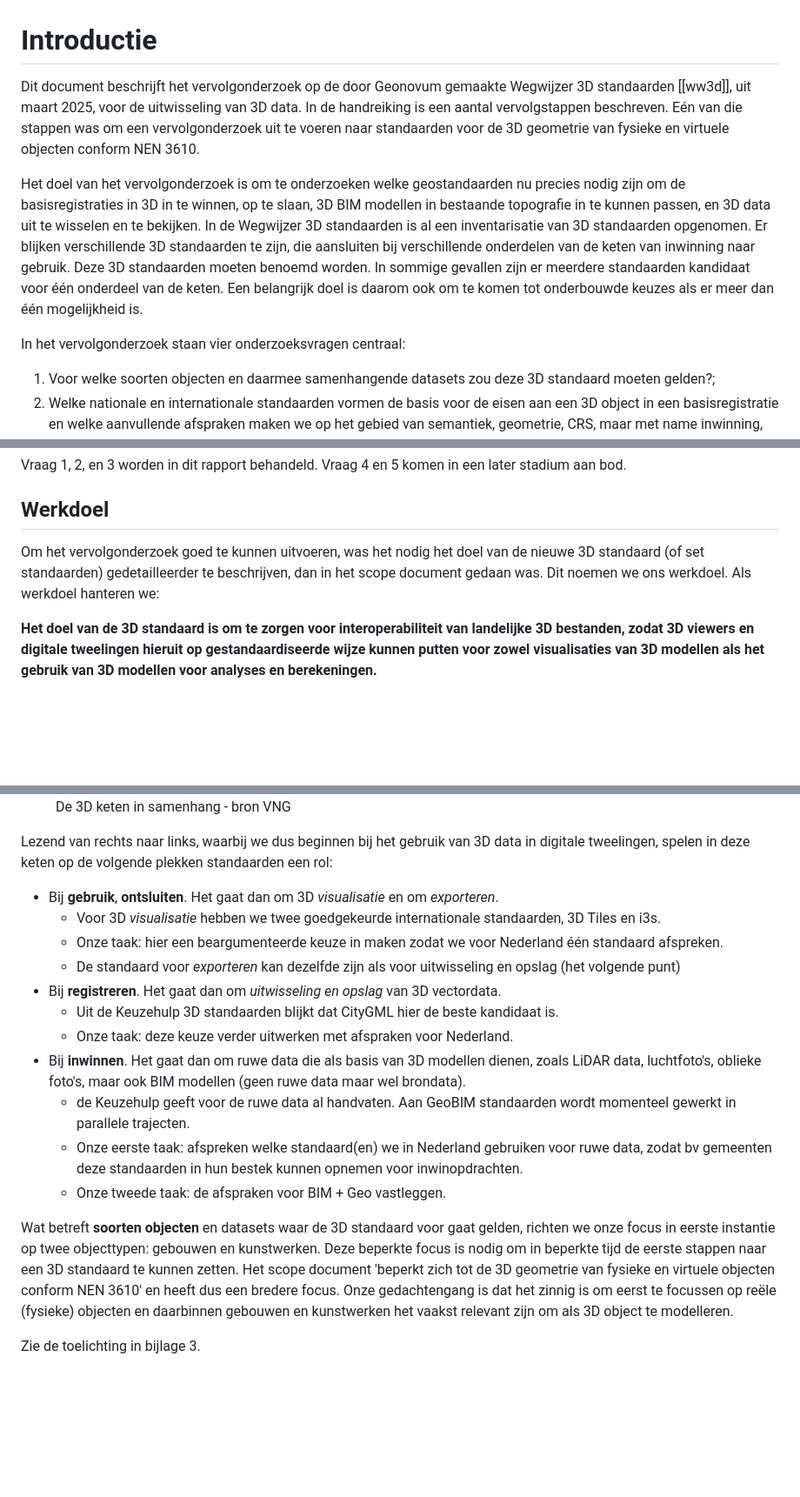
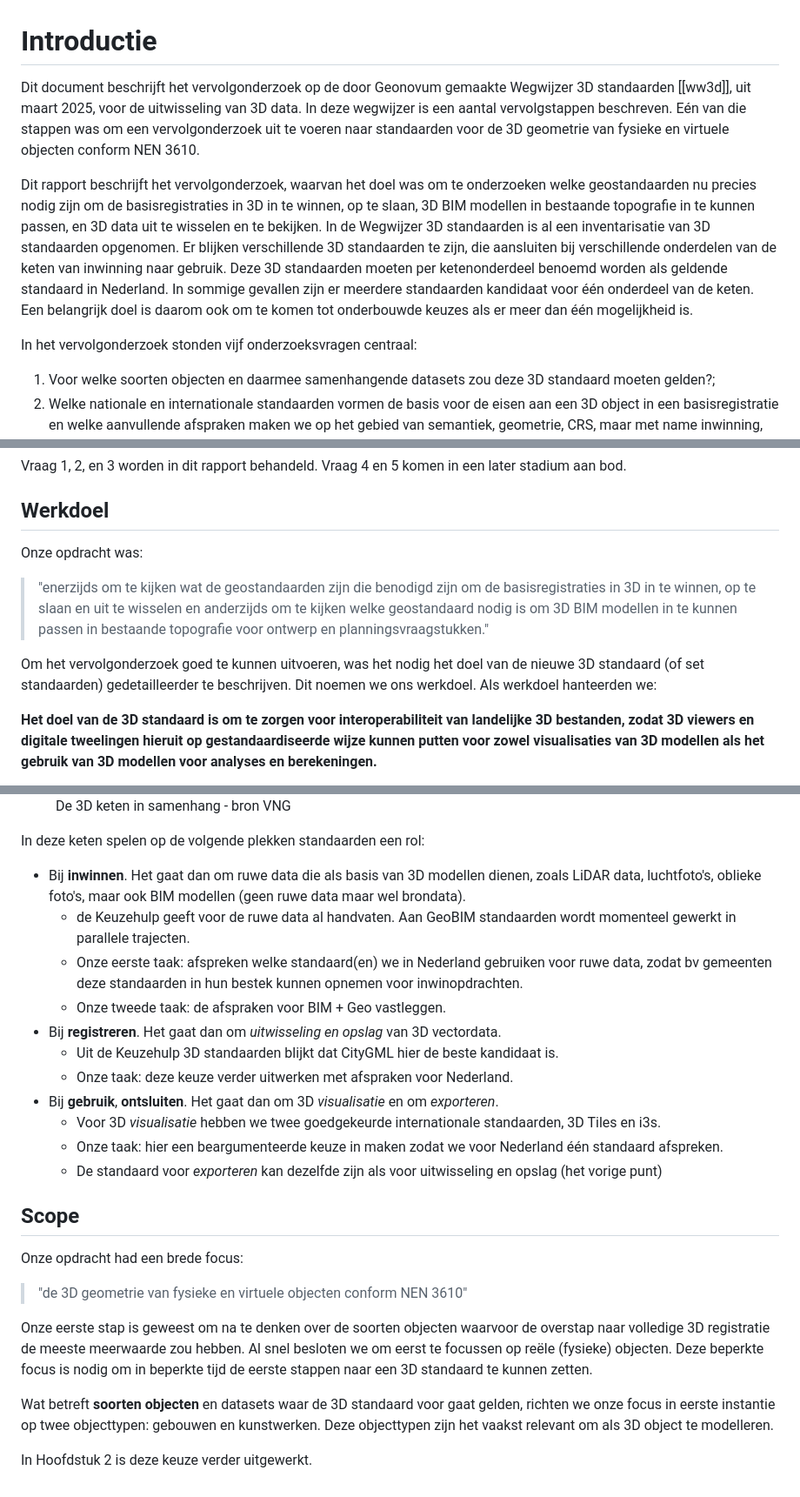
Before and after one commit to Geonovum/3d-standaard-rapport, a Markdown page: ch01.md, 3 parts joined by grey strips. Shown at 87% size. Rendered like a GitHub page; blank space fills up the shorter version.

Commit message:
editorial ch01

```diff
--- a/ch01.md
+++ b/ch01.md
@@ -1,10 +1,10 @@
 # Introductie
 
-Dit document beschrijft het vervolgonderzoek op de door Geonovum gemaakte Wegwijzer 3D standaarden [[ww3d]], uit maart 2025, voor de uitwisseling van 3D data. In de handreiking is een aantal vervolgstappen beschreven. Eén van die stappen was om een vervolgonderzoek uit te voeren naar standaarden voor de 3D geometrie van fysieke en virtuele objecten conform NEN 3610.
+Dit document beschrijft het vervolgonderzoek op de door Geonovum gemaakte Wegwijzer 3D standaarden [[ww3d]], uit maart 2025, voor de uitwisseling van 3D data. In deze wegwijzer is een aantal vervolgstappen beschreven. Eén van die stappen was om een vervolgonderzoek uit te voeren naar standaarden voor de 3D geometrie van fysieke en virtuele objecten conform NEN 3610.
 
-Het doel van het vervolgonderzoek is om te onderzoeken welke geostandaarden nu precies nodig zijn om de basisregistraties in 3D in te winnen, op te slaan, 3D BIM modellen in bestaande topografie in te kunnen passen, en 3D data uit te wisselen en te bekijken. In de Wegwijzer 3D standaarden is al een inventarisatie van 3D standaarden opgenomen. Er blijken verschillende 3D standaarden te zijn, die aansluiten bij verschillende onderdelen van de keten van inwinning naar gebruik. Deze 3D standaarden moeten benoemd worden. In sommige gevallen zijn er meerdere standaarden kandidaat voor één onderdeel van de keten. Een belangrijk doel is daarom ook om te komen tot onderbouwde keuzes als er meer dan één mogelijkheid is.
+Dit rapport beschrijft het vervolgonderzoek, waarvan het doel was om te onderzoeken welke geostandaarden nu precies nodig zijn om de basisregistraties in 3D in te winnen, op te slaan, 3D BIM modellen in bestaande topografie in te kunnen passen, en 3D data uit te wisselen en te bekijken. In de Wegwijzer 3D standaarden is al een inventarisatie van 3D standaarden opgenomen. Er blijken verschillende 3D standaarden te zijn, die aansluiten bij verschillende onderdelen van de keten van inwinning naar gebruik. Deze 3D standaarden moeten per ketenonderdeel benoemd worden als geldende standaard in Nederland. In sommige gevallen zijn er meerdere standaarden kandidaat voor één onderdeel van de keten. Een belangrijk doel is daarom ook om te komen tot onderbouwde keuzes als er meer dan één mogelijkheid is.
 
-In het vervolgonderzoek staan vier onderzoeksvragen centraal:
+In het vervolgonderzoek stonden vijf onderzoeksvragen centraal:
 
 1.	Voor welke soorten objecten en daarmee samenhangende datasets zou deze 3D standaard moeten gelden?;
 1.	Welke nationale en internationale standaarden vormen de basis voor de eisen aan een 3D object in een basisregistratie en welke aanvullende afspraken maken we op het gebied van semantiek, geometrie, CRS, maar met name inwinning, kwaliteit, detailniveau en afbakening van 3D objecten, rekening houdend met de aansluiting op BIM standaarden?;
@@ -16,7 +16,10 @@ Vraag 1, 2, en 3 worden in dit rapport behandeld. Vraag 4 en 5 komen in een late
 
 ## Werkdoel
 
-Om het vervolgonderzoek goed te kunnen uitvoeren, was het nodig het doel van de nieuwe 3D standaard (of set standaarden) gedetailleerder te beschrijven, dan in het scope document gedaan was. Dit noemen we ons werkdoel. Als werkdoel hanteren we:
+Onze opdracht was:
+> "enerzijds om te kijken wat de geostandaarden zijn die benodigd zijn om de basisregistraties in 3D in te winnen, op te slaan en uit te wisselen en anderzijds om te kijken welke geostandaard nodig is om 3D BIM modellen in te kunnen passen in bestaande topografie voor ontwerp en planningsvraagstukken."
+
+Om het vervolgonderzoek goed te kunnen uitvoeren, was het nodig het doel van de nieuwe 3D standaard (of set standaarden) gedetailleerder te beschrijven. Dit noemen we ons werkdoel. Als werkdoel hanteerden we:
 
 **Het doel van de 3D standaard is om te zorgen voor interoperabiliteit van landelijke 3D bestanden, zodat 3D viewers en digitale tweelingen hieruit op gestandaardiseerde wijze kunnen putten voor zowel visualisaties van 3D modellen als het gebruik van 3D modellen voor analyses en berekeningen.**
 
@@ -27,19 +30,25 @@ De volgende illustratie van de VNG helpt ons het werk in beeld te krijgen:
     <figcaption>De 3D keten in samenhang - bron VNG</figcaption>
 </figure>
 
-Lezend van rechts naar links, waarbij we dus beginnen bij het gebruik van 3D data in digitale tweelingen, spelen in deze keten op de volgende plekken standaarden een rol:
-- Bij **gebruik**, **ontsluiten**. Het gaat dan om 3D *visualisatie* en om *exporteren*.
-    - Voor 3D *visualisatie* hebben we twee goedgekeurde internationale standaarden, 3D Tiles en i3s.
-    - Onze taak: hier een beargumenteerde keuze in maken zodat we voor Nederland één standaard afspreken.
-    - De standaard voor *exporteren* kan dezelfde zijn als voor uitwisseling en opslag (het volgende punt)
-- Bij **registreren**. Het gaat dan om *uitwisseling en opslag* van 3D vectordata.
-    - Uit de Keuzehulp 3D standaarden blijkt dat CityGML hier de beste kandidaat is.
-    - Onze taak: deze keuze verder uitwerken met afspraken voor Nederland.
+In deze keten spelen op de volgende plekken standaarden een rol:
 - Bij **inwinnen**. Het gaat dan om ruwe data die als basis van 3D modellen dienen, zoals LiDAR data, luchtfoto's, oblieke foto's, maar ook BIM modellen (geen ruwe data maar wel brondata).
     - de Keuzehulp geeft voor de ruwe data al handvaten. Aan GeoBIM standaarden wordt momenteel gewerkt in parallele trajecten.
     - Onze eerste taak: afspreken welke standaard(en) we in Nederland gebruiken voor ruwe data, zodat bv gemeenten deze standaarden in hun bestek kunnen opnemen voor inwinopdrachten.
     - Onze tweede taak: de afspraken voor BIM + Geo vastleggen.
+- Bij **registreren**. Het gaat dan om *uitwisseling en opslag* van 3D vectordata.
+    - Uit de Keuzehulp 3D standaarden blijkt dat CityGML hier de beste kandidaat is.
+    - Onze taak: deze keuze verder uitwerken met afspraken voor Nederland.
+- Bij **gebruik**, **ontsluiten**. Het gaat dan om 3D *visualisatie* en om *exporteren*.
+    - Voor 3D *visualisatie* hebben we twee goedgekeurde internationale standaarden, 3D Tiles en i3s.
+    - Onze taak: hier een beargumenteerde keuze in maken zodat we voor Nederland één standaard afspreken.
+    - De standaard voor *exporteren* kan dezelfde zijn als voor uitwisseling en opslag (het vorige punt)
 
-Wat betreft **soorten objecten** en datasets waar de 3D standaard voor gaat gelden, richten we onze focus in eerste instantie op twee objecttypen: gebouwen en kunstwerken. Deze beperkte focus is nodig om in beperkte tijd de eerste stappen naar een 3D standaard te kunnen zetten. Het scope document 'beperkt zich tot de 3D geometrie van fysieke en virtuele objecten conform NEN 3610' en heeft dus een bredere focus. Onze gedachtengang is dat het zinnig is om eerst te focussen op reële (fysieke) objecten en daarbinnen gebouwen en kunstwerken het vaakst relevant zijn om als 3D object te modelleren.
+## Scope
+Onze opdracht had een brede focus:
+> "de 3D geometrie van fysieke en virtuele objecten conform NEN 3610"
 
-Zie de toelichting in bijlage 3.
+Onze eerste stap is geweest om na te denken over de soorten objecten waarvoor de overstap naar volledige 3D registratie de meeste meerwaarde zou hebben. Al snel besloten we om eerst te focussen op reële (fysieke) objecten. Deze beperkte focus is nodig om in beperkte tijd de eerste stappen naar een 3D standaard te kunnen zetten.
+
+Wat betreft **soorten objecten** en datasets waar de 3D standaard voor gaat gelden, richten we onze focus in eerste instantie op twee objecttypen: gebouwen en kunstwerken. Deze objecttypen zijn het vaakst relevant om als 3D object te modelleren.
+
+In Hoofdstuk 2 is deze keuze verder uitgewerkt.
```
